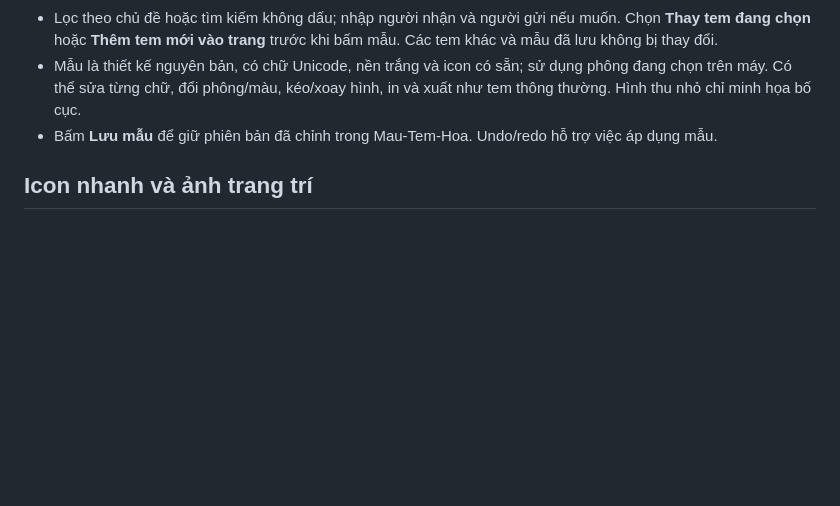
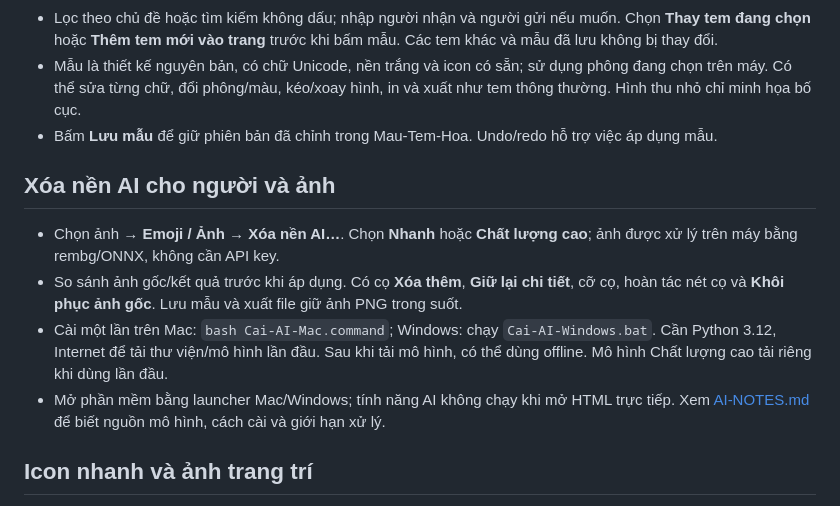
Before and after one commit to minhdienhp2013/TEMhoa, a Markdown page: README.md, the part around the change. GitHub-like rendering; blank space fills up the shorter version.

Commit message:
Add local AI background removal: README.md

```diff
--- a/README.md
+++ b/README.md
@@ -122,6 +122,13 @@ Các mẫu cá nhân không được đưa lên GitHub. Khi cập nhật bằng
 - Mẫu là thiết kế nguyên bản, có chữ Unicode, nền trắng và icon có sẵn; sử dụng phông đang chọn trên máy. Có thể sửa từng chữ, đổi phông/màu, kéo/xoay hình, in và xuất như tem thông thường. Hình thu nhỏ chỉ minh họa bố cục.
 - Bấm **Lưu mẫu** để giữ phiên bản đã chỉnh trong Mau-Tem-Hoa. Undo/redo hỗ trợ việc áp dụng mẫu.
 
+## Xóa nền AI cho người và ảnh
+
+- Chọn ảnh → **Emoji / Ảnh → Xóa nền AI…**. Chọn **Nhanh** hoặc **Chất lượng cao**; ảnh được xử lý trên máy bằng rembg/ONNX, không cần API key.
+- So sánh ảnh gốc/kết quả trước khi áp dụng. Có cọ **Xóa thêm**, **Giữ lại chi tiết**, cỡ cọ, hoàn tác nét cọ và **Khôi phục ảnh gốc**. Lưu mẫu và xuất file giữ ảnh PNG trong suốt.
+- Cài một lần trên Mac: `bash Cai-AI-Mac.command`; Windows: chạy `Cai-AI-Windows.bat`. Cần Python 3.12, Internet để tải thư viện/mô hình lần đầu. Sau khi tải mô hình, có thể dùng offline. Mô hình Chất lượng cao tải riêng khi dùng lần đầu.
+- Mở phần mềm bằng launcher Mac/Windows; tính năng AI không chạy khi mở HTML trực tiếp. Xem [AI-NOTES.md](AI-NOTES.md) để biết nguồn mô hình, cách cài và giới hạn xử lý.
+
 ## Icon nhanh và ảnh trang trí
 
 - Bấm **😁 Emoji / Ảnh** trên thanh trên cùng: có 109 emoji, gồm các emoji đã yêu cầu 😁 😳 😭 😩 😘 🤐 ☺️ 😔 👄 💋 và nhiều mẫu cùng kiểu. Có ô tìm kiếm không dấu, lọc 3 nhóm **Khuôn mặt**, **Tình cảm**, **Chúc mừng**. Chọn chèn bên trái hoặc bên phải chữ. Emoji lấy từ phông emoji hệ điều hành, có thể khác kiểu nét giữa Windows và macOS.
```
